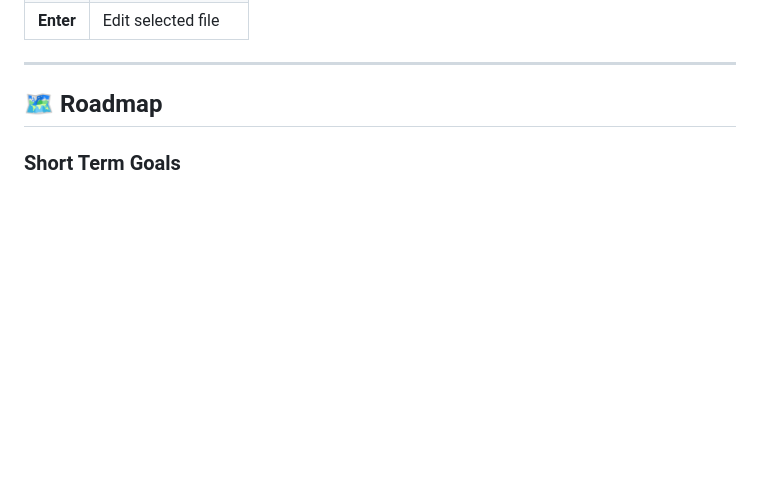
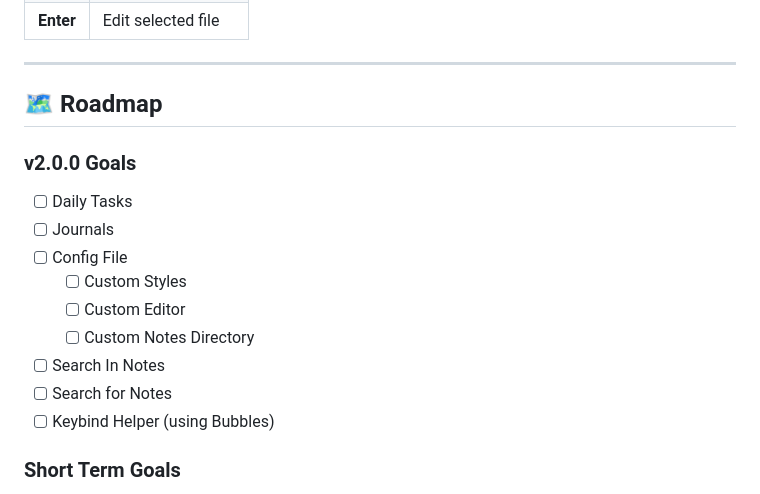
Before and after one commit to SourcewareLab/Toney, a Markdown page: README.md, the part around the change. Rendered like a GitHub page; blank space fills up the shorter version.

Commit message:
Update README.md for v2

```diff
--- a/README.md
+++ b/README.md
@@ -81,6 +81,18 @@ Once the File Tree is focused (`F` or `Shift + F`):
 ---
 
 ## 🗺 Roadmap
+
+### v2.0.0 Goals
+
+- [ ] Daily Tasks
+- [ ] Journals
+- [ ] Config File
+  - [ ] Custom Styles
+  - [ ] Custom Editor
+  - [ ] Custom Notes Directory
+- [ ] Search In Notes
+- [ ] Search for Notes
+- [ ] Keybind Helper (using Bubbles)
 
 ### Short Term Goals
 
```
